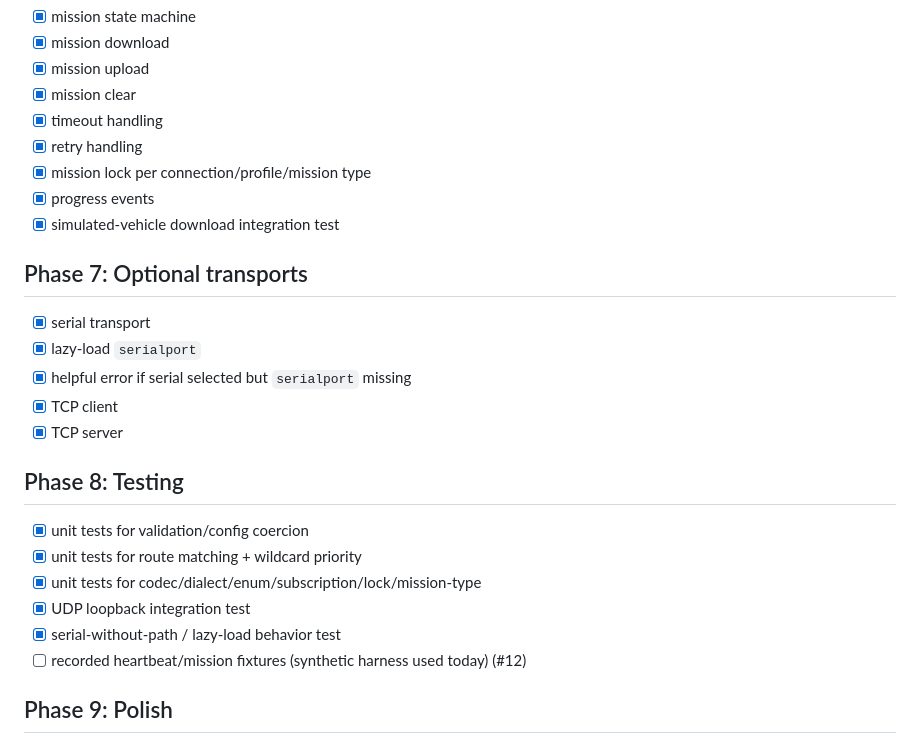
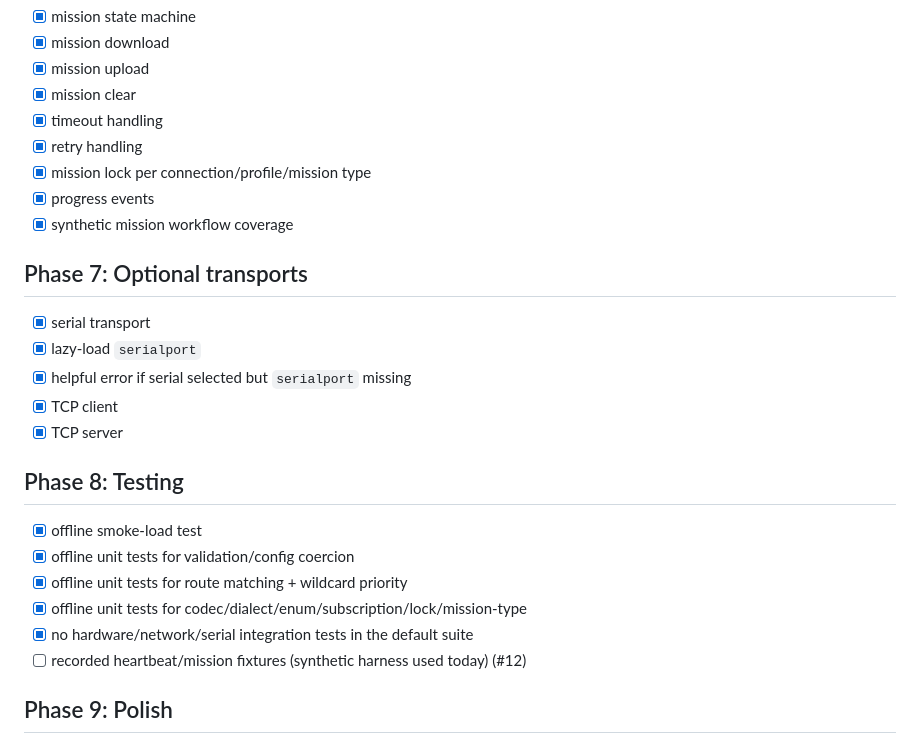
Before and after one commit to cmc0619/node-red-contrib-mavlink-ai, a Markdown page: ROADMAP.md, the part around the change. GitHub-like rendering.

Commit message:
Align roadmap with offline test suite

```diff
--- a/ROADMAP.md
+++ b/ROADMAP.md
@@ -82,7 +82,7 @@ implemented in the v2 baseline.
 - [x] retry handling
 - [x] mission lock per connection/profile/mission type
 - [x] progress events
-- [x] simulated-vehicle download integration test
+- [x] synthetic mission workflow coverage
 
 ## Phase 7: Optional transports
 
@@ -94,11 +94,11 @@ implemented in the v2 baseline.
 
 ## Phase 8: Testing
 
-- [x] unit tests for validation/config coercion
-- [x] unit tests for route matching + wildcard priority
-- [x] unit tests for codec/dialect/enum/subscription/lock/mission-type
-- [x] UDP loopback integration test
-- [x] serial-without-path / lazy-load behavior test
+- [x] offline smoke-load test
+- [x] offline unit tests for validation/config coercion
+- [x] offline unit tests for route matching + wildcard priority
+- [x] offline unit tests for codec/dialect/enum/subscription/lock/mission-type
+- [x] no hardware/network/serial integration tests in the default suite
 - [ ] recorded heartbeat/mission fixtures (synthetic harness used today) (#12)
 
 ## Phase 9: Polish
```
